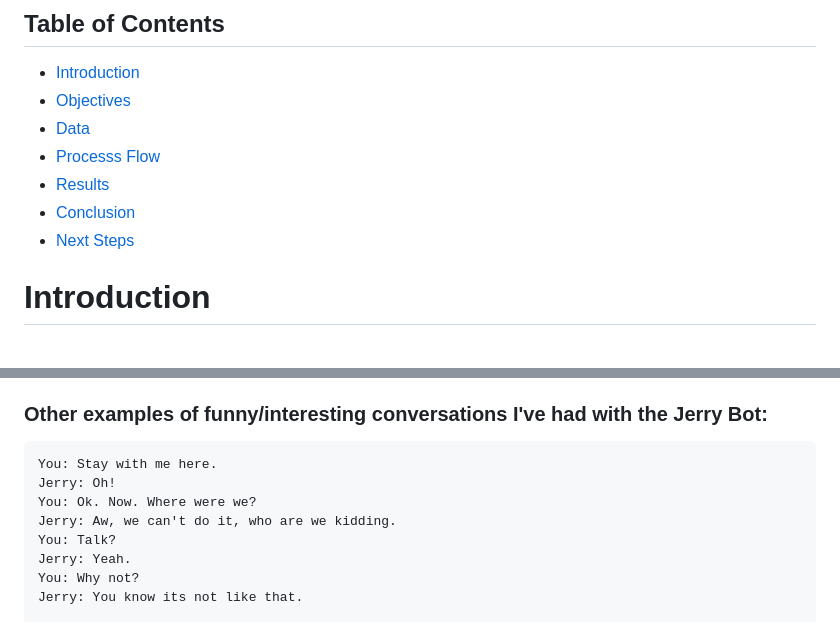
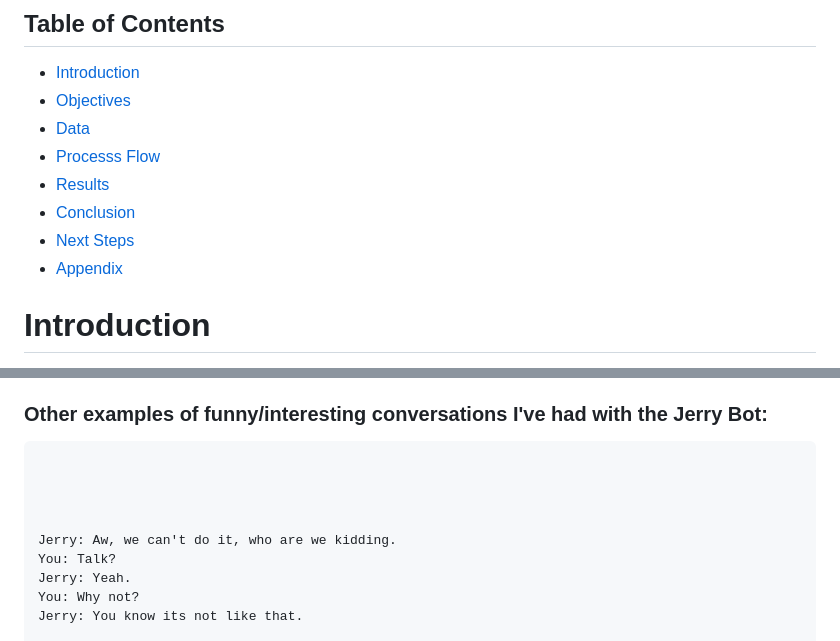
Before and after one commit to MattD82/Seinfeld-Neural-seq2seq-Chatbot, a Markdown page: README.md, 2 parts joined by grey strips. Rendered like a GitHub page.

````diff
--- a/README.md
+++ b/README.md
@@ -13,6 +13,7 @@ by Matt Devor
 - [Results](#results)
 - [Conclusion](#conclusion)
 - [Next Steps](#next-steps)
+- [Appendix](#Appendix)
 
 # Introduction
 I’ve been a Seinfeld fan since the early 90’s, so when I discovered a database of episode scripts, I thought that would be a great opportunity to explore the corpus of dialogue, and learn much more about NLP, recurrent neural networks, and chatbots in the process.
@@ -54,9 +57,10 @@ Figure 1. Lines Spoken per Character – All Seasons
 
 ### Other examples of funny/interesting conversations I've had with the Jerry Bot:
 ```
-You: Stay with me here.
-Jerry: Oh!
-You: Ok. Now. Where were we?
+
+
+
+
 Jerry: Aw, we can't do it, who are we kidding.
 You: Talk?
 Jerry: Yeah.
````
Also changed, not shown: other parts of README.md (+31 -1 lines), images/tech_stack.png (added), 2 other files.
